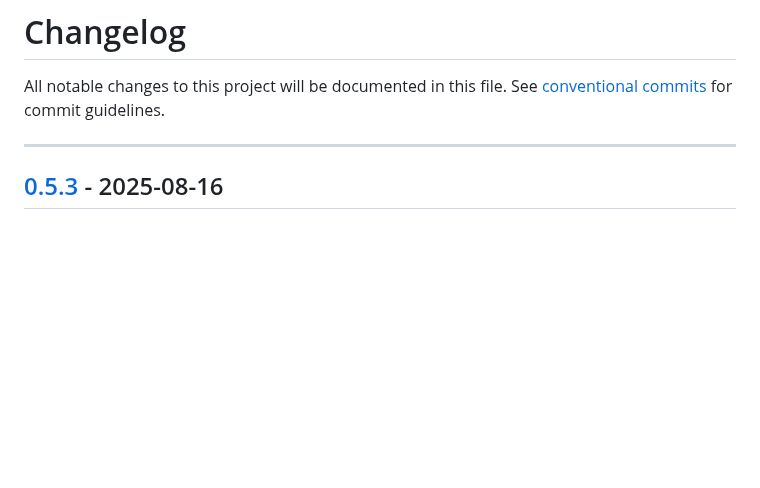
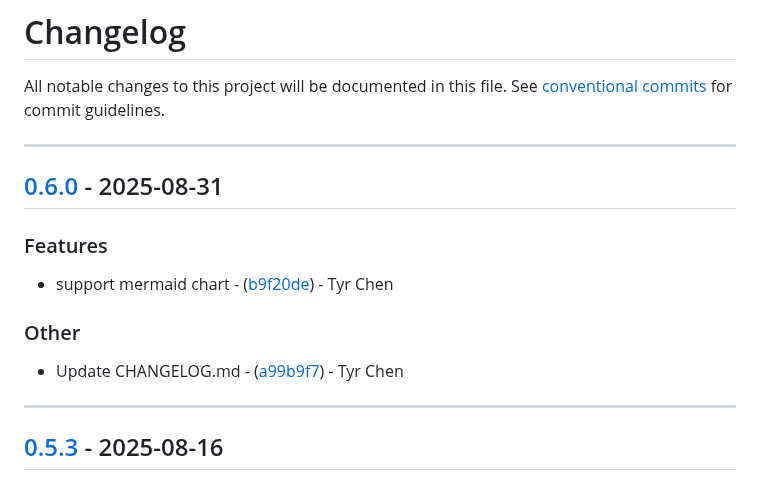
Before and after one commit to HopeLi90/wechat-pub-rs, a Markdown page: CHANGELOG.md, the part around the change. GitHub-like rendering; blank space fills up the shorter version.

```diff
--- a/CHANGELOG.md
+++ b/CHANGELOG.md
@@ -1,6 +1,17 @@
 # Changelog
 
 All notable changes to this project will be documented in this file. See [conventional commits](https://www.conventionalcommits.org/) for commit guidelines.
+
+---
+## [0.6.0](https://github.com/compare/v0.5.3..v0.6.0) - 2025-08-31
+
+### Features
+
+- support mermaid chart - ([b9f20de](https://github.com/commit/b9f20defd561dd713248ffece7251041f1b67953)) - Tyr Chen
+
+### Other
+
+- Update CHANGELOG.md - ([a99b9f7](https://github.com/commit/a99b9f77cb0873e1d6776c83b39d7837aa654471)) - Tyr Chen
 
 ---
 ## [0.5.3](https://github.com/compare/v0.5.2..v0.5.3) - 2025-08-16
```
